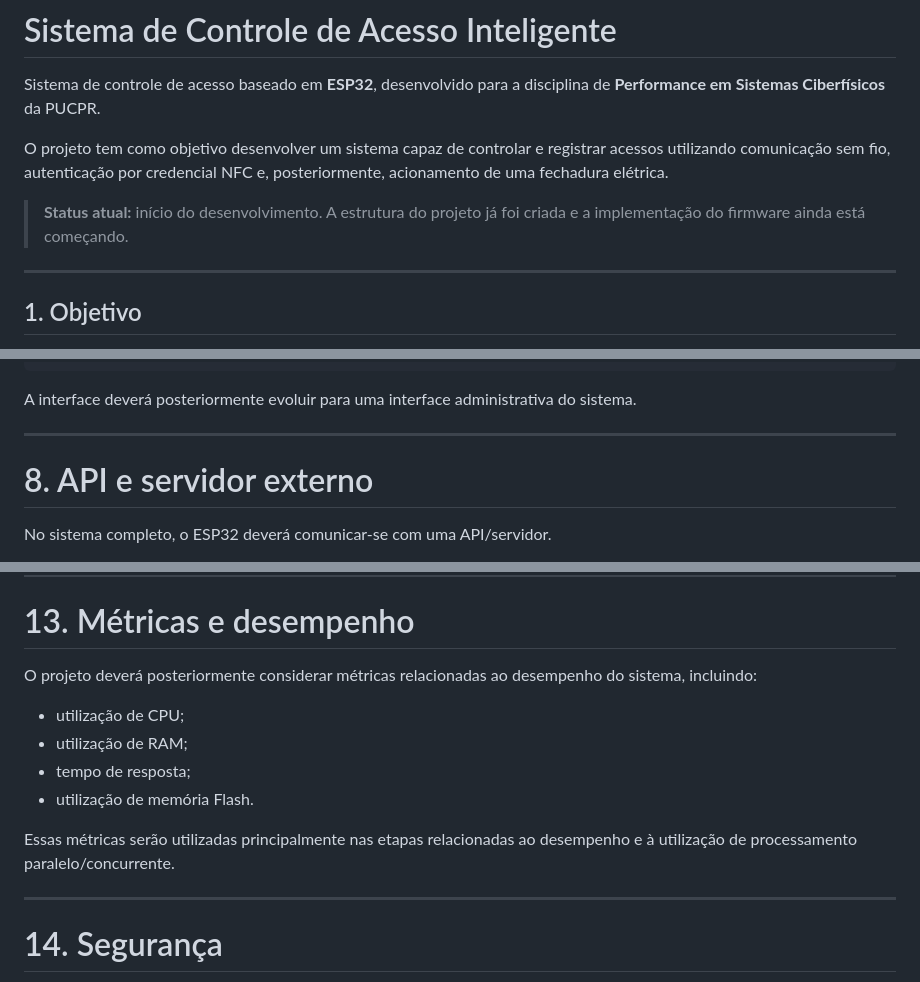
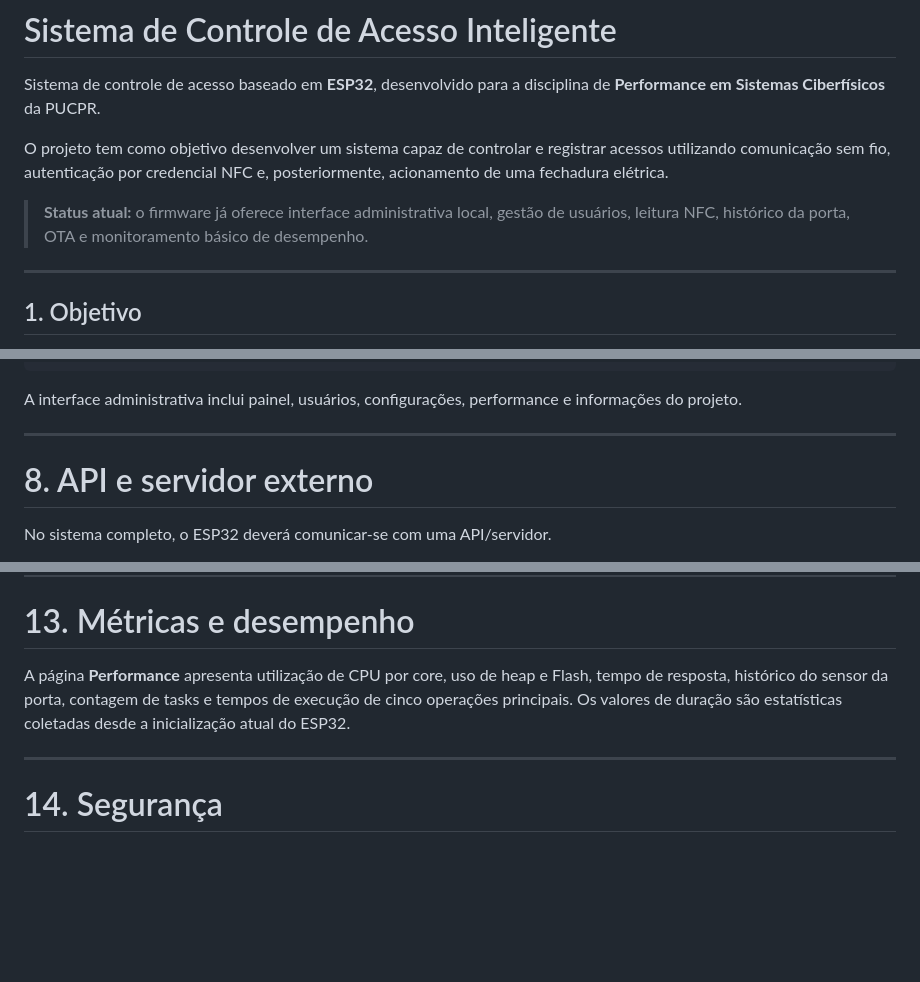
Before and after one commit to ViniSantosss/Sistema-de-Controle-de-Acesso-Inteligente, a Markdown page: README.md, 3 parts joined by grey strips. GitHub-like rendering; blank space fills up the shorter version.

````diff
--- a/README.md
+++ b/README.md
@@ -4,7 +4,9 @@ Sistema de controle de acesso baseado em **ESP32**, desenvolvido para a discipli
 
 O projeto tem como objetivo desenvolver um sistema capaz de controlar e registrar acessos utilizando comunicação sem fio, autenticação por credencial NFC e, posteriormente, acionamento de uma fechadura elétrica.
 
-> **Status atual:** início do desenvolvimento. A estrutura do projeto já foi criada e a implementação do firmware ainda está começando.
+> **Status atual:** o firmware já oferece interface administrativa local, gestão
+> de usuários, leitura NFC, histórico da porta, OTA e monitoramento básico de
+> desempenho.
 
 ---
 
@@ -350,7 +368,8 @@ Navegador
     └── app.js
 ```
 
-A interface deverá posteriormente evoluir para uma interface administrativa do sistema.
+A interface administrativa inclui painel, usuários, configurações,
+performance e informações do projeto.
 
 ---
 
@@ -550,14 +569,10 @@ Essa ordem pode ser alterada conforme as necessidades do projeto.
 
 # 13. Métricas e desempenho
 
-O projeto deverá posteriormente considerar métricas relacionadas ao desempenho do sistema, incluindo:
-
-* utilização de CPU;
-* utilização de RAM;
-* tempo de resposta;
-* utilização de memória Flash.
-
-Essas métricas serão utilizadas principalmente nas etapas relacionadas ao desempenho e à utilização de processamento paralelo/concurrente.
+A página **Performance** apresenta utilização de CPU por core, uso de heap e
+Flash, tempo de resposta, histórico do sensor da porta, contagem de tasks e
+tempos de execução de cinco operações principais. Os valores de duração são
+estatísticas coletadas desde a inicialização atual do ESP32.
 
 ---
 
````
Also changed, not shown: other parts of README.md (+22 -14 lines).
